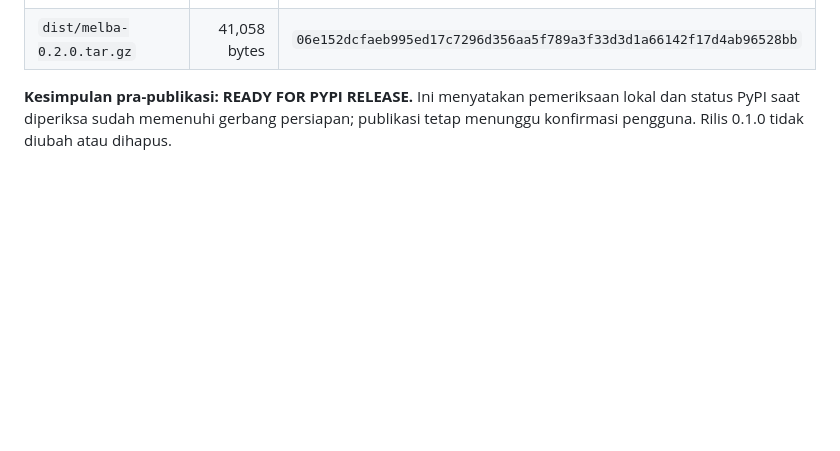
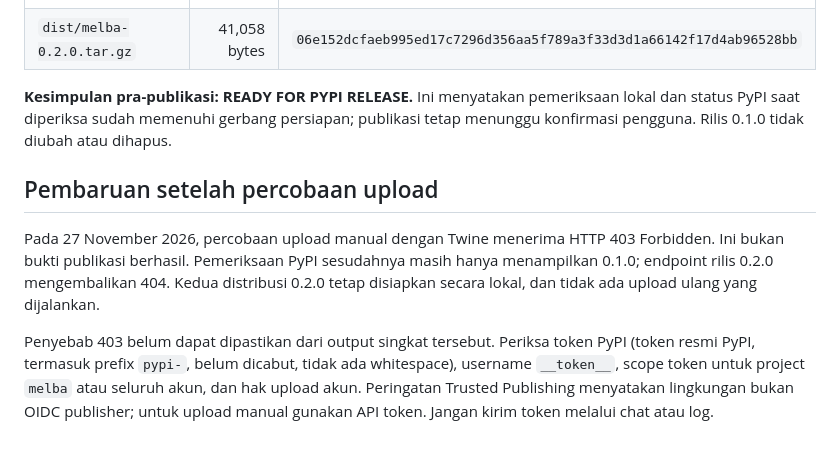
Before and after one commit to NezzyGremory/MELBA, a Markdown page: docs/release-readiness-report.md, the part around the change. Drawn GitHub-style; blank space fills up the shorter version.

```diff
--- a/docs/release-readiness-report.md
+++ b/docs/release-readiness-report.md
@@ -148,3 +148,9 @@ Metadata maintainer/kontak belum diberikan dan tidak diisi dengan informasi reka
 | `dist/melba-0.2.0.tar.gz` | 41,058 bytes | `06e152dcfaeb995ed17c7296d356aa5f789a3f33d3d1a66142f17d4ab96528bb` |
 
 **Kesimpulan pra-publikasi: READY FOR PYPI RELEASE.** Ini menyatakan pemeriksaan lokal dan status PyPI saat diperiksa sudah memenuhi gerbang persiapan; publikasi tetap menunggu konfirmasi pengguna. Rilis 0.1.0 tidak diubah atau dihapus.
+
+## Pembaruan setelah percobaan upload
+
+Pada 27 November 2026, percobaan upload manual dengan Twine menerima HTTP 403 Forbidden. Ini bukan bukti publikasi berhasil. Pemeriksaan PyPI sesudahnya masih hanya menampilkan 0.1.0; endpoint rilis 0.2.0 mengembalikan 404. Kedua distribusi 0.2.0 tetap disiapkan secara lokal, dan tidak ada upload ulang yang dijalankan.
+
+Penyebab 403 belum dapat dipastikan dari output singkat tersebut. Periksa token PyPI (token resmi PyPI, termasuk prefix `pypi-`, belum dicabut, tidak ada whitespace), username `__token__`, scope token untuk project `melba` atau seluruh akun, dan hak upload akun. Peringatan Trusted Publishing menyatakan lingkungan bukan OIDC publisher; untuk upload manual gunakan API token. Jangan kirim token melalui chat atau log.
```
Also changed, not shown: README.md (+29 -8 lines), assets/melba-logo.png (added), 1 other file.
